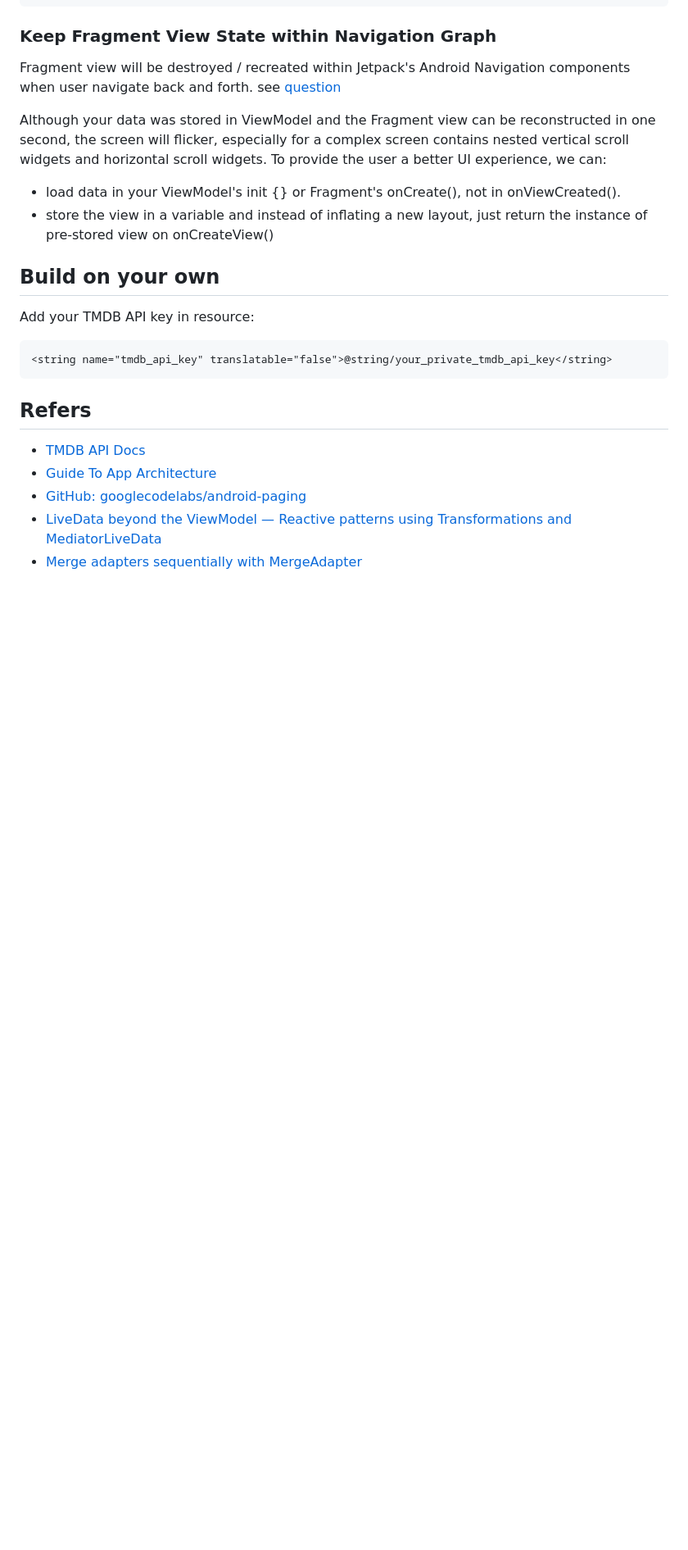
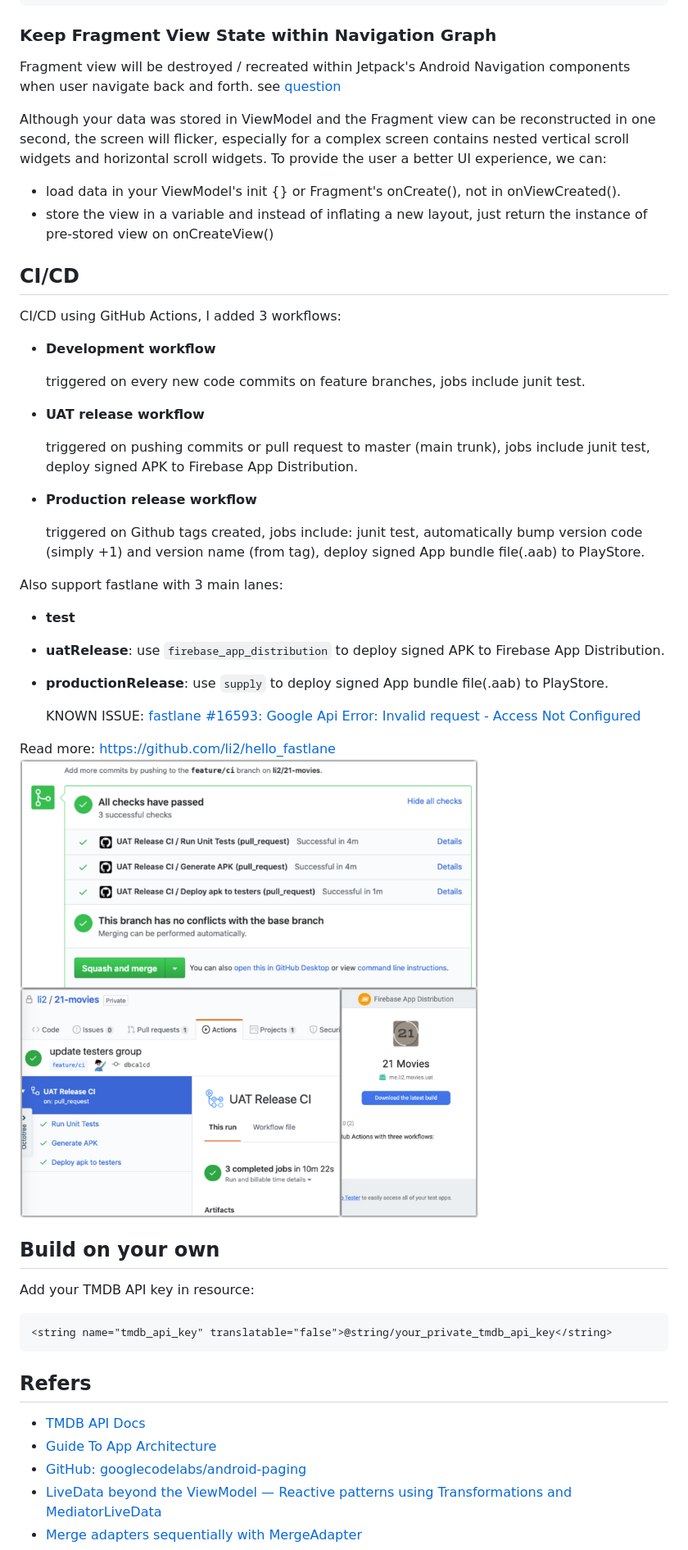
Before and after one commit to li2/21-movies, a Markdown page: README.md, the part around one of its changes. Shown at 82% size. GitHub-like rendering; pictures changed too: screenshots/github-actions.jpg (added); blank space fills up the shorter version.

Commit message:
CI/CD using GitHub Actions (#2)
- Mockup google-services.json with uat flavor
- Update readme

note: correct tmdb_api_key and google-services.json must be proviced to make CI/CD works

```diff
--- a/README.md
+++ b/README.md
@@ -188,6 +190,34 @@ Although your data was stored in ViewModel and the Fragment view can be reconstr
 - store the view in a variable and instead of inflating a new layout, just return the instance of pre-stored view on onCreateView()
 
 
+## CI/CD
+
+CI/CD using GitHub Actions, I added 3 workflows:
+
+- **Development workflow**
+
+    triggered on every new code commits on feature branches, jobs include junit test.
+- **UAT release workflow**
+
+    triggered on pushing commits or pull request to master (main trunk), jobs include junit test, deploy signed APK to Firebase App Distribution.
+- **Production release workflow**
+
+    triggered on Github tags created, jobs include: junit test, automatically bump version code (simply +1) and version name (from tag), deploy signed App bundle file(.aab) to PlayStore.
+
+Also support fastlane with 3 main lanes:
+
+- **test**
+
+- **uatRelease**: use `firebase_app_distribution` to deploy signed APK to Firebase App Distribution.
+
+- **productionRelease**: use `supply` to deploy signed App bundle file(.aab) to PlayStore.
+
+    KNOWN ISSUE: [fastlane #16593: Google Api Error: Invalid request - Access Not Configured](https://github.com/fastlane/fastlane/issues/16593)
+
+Read more: https://github.com/li2/hello_fastlane
+<img width="700" alt="" src="screenshots/github-actions.jpg">
+
+
 
 ## Build on your own
 
```
Also changed, not shown: other parts of README.md (+2 -0 lines), 7 other files.
